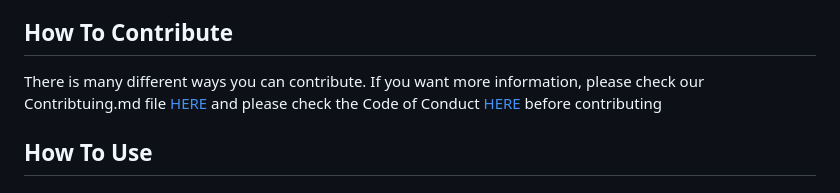
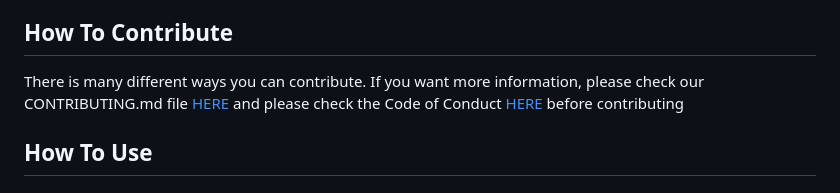
Before and after one commit to Incognito10011/OSP_Group_Project_2025, a Markdown page: README.md, the part around the change. Drawn GitHub-style.

Commit message:
Update README.md
fixed spelling mistake

```diff
--- a/README.md
+++ b/README.md
@@ -44,7 +44,7 @@ We have Multiple different Pages
 - AI Blog idea generator
 
 ## How To Contribute
-There is many different ways you can contribute. If you want more information, please check our Contribtuing.md file <a href="https://github.com/Incognito10011/OSP_Group_Project_2025/blob/main/CONTRIBUTING.md">HERE</a> and please check the Code of Conduct <a href="https://github.com/Incognito10011/OSP_Group_Project_2025/blob/main/CODE_OF_CONDUCT.md">HERE</a> before contributing
+There is many different ways you can contribute. If you want more information, please check our CONTRIBUTING.md file <a href="https://github.com/Incognito10011/OSP_Group_Project_2025/blob/main/CONTRIBUTING.md">HERE</a> and please check the Code of Conduct <a href="https://github.com/Incognito10011/OSP_Group_Project_2025/blob/main/CODE_OF_CONDUCT.md">HERE</a> before contributing
 
 ## How To Use
   ## Dependencies (preferably, install in a virtual environment)
```
